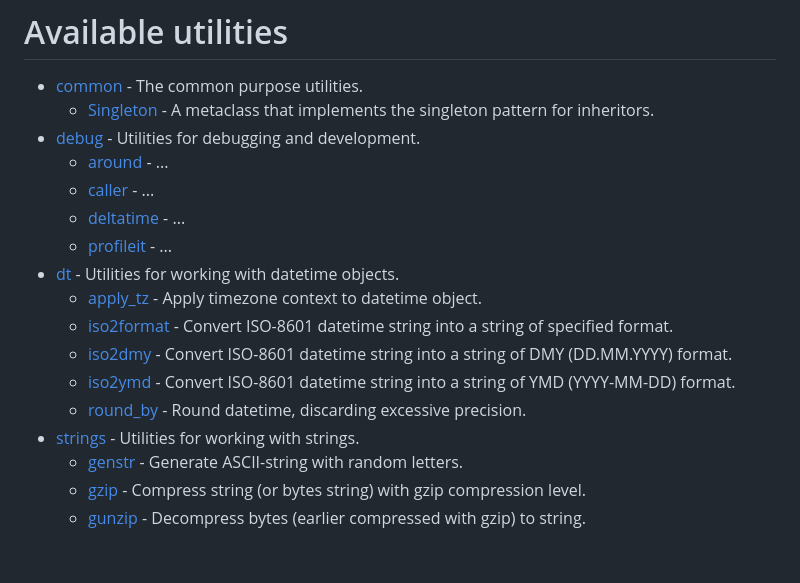
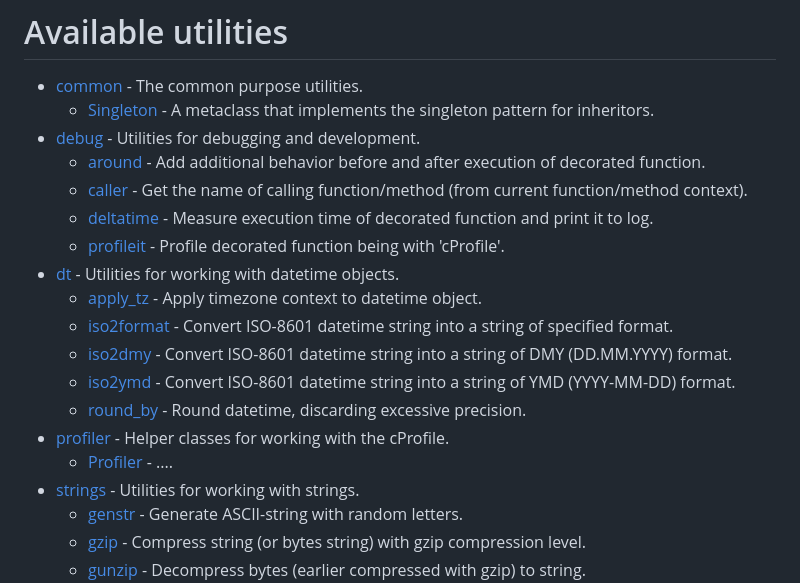
Before and after one commit to p3t3rbr0/py3-pure-utils, a Markdown page: README.md, the part around the change. GitHub-like rendering; blank space fills up the shorter version.

Commit message:
Add debug utilities short descriptions in README

```diff
--- a/README.md
+++ b/README.md
@@ -22,16 +22,18 @@ Main principles:
 * [common](https://p3t3rbr0.github.io/py3-pure-utils/refs/common.html) - The common purpose utilities.
   * [Singleton](https://p3t3rbr0.github.io/py3-pure-utils/refs/common.html#common.Singleton) - A metaclass that implements the singleton pattern for inheritors.
 * [debug](https://p3t3rbr0.github.io/py3-pure-utils/refs/debug.html) - Utilities for debugging and development.
-  * [around](https://p3t3rbr0.github.io/py3-pure-utils/refs/debug.html#debug.around) - ...
-  * [caller](https://p3t3rbr0.github.io/py3-pure-utils/refs/debug.html#debug.caller) - ...
-  * [deltatime](https://p3t3rbr0.github.io/py3-pure-utils/refs/debug.html#debug.deltatime) - ...
-  * [profileit](https://p3t3rbr0.github.io/py3-pure-utils/refs/debug.html#debug.profileit) - ...
+  * [around](https://p3t3rbr0.github.io/py3-pure-utils/refs/debug.html#debug.around) - Add additional behavior before and after execution of decorated function.
+  * [caller](https://p3t3rbr0.github.io/py3-pure-utils/refs/debug.html#debug.caller) - Get the name of calling function/method (from current function/method context).
+  * [deltatime](https://p3t3rbr0.github.io/py3-pure-utils/refs/debug.html#debug.deltatime) - Measure execution time of decorated function and print it to log.
+  * [profileit](https://p3t3rbr0.github.io/py3-pure-utils/refs/debug.html#debug.profileit) - Profile decorated function being with 'cProfile'.
 * [dt](https://p3t3rbr0.github.io/py3-pure-utils/refs/dt.html) - Utilities for working with datetime objects.
   * [apply_tz](https://p3t3rbr0.github.io/py3-pure-utils/refs/dt.html#dt.apply_tz) - Apply timezone context to datetime object.
   * [iso2format](https://p3t3rbr0.github.io/py3-pure-utils/refs/dt.html#dt.iso2format) - Convert ISO-8601 datetime string into a string of specified format.
   * [iso2dmy](https://p3t3rbr0.github.io/py3-pure-utils/refs/dt.html#dt.iso2dmy) - Convert ISO-8601 datetime string into a string of DMY (DD.MM.YYYY) format.
   * [iso2ymd](https://p3t3rbr0.github.io/py3-pure-utils/refs/dt.html#dt.iso2ymd) - Convert ISO-8601 datetime string into a string of YMD (YYYY-MM-DD) format.
   * [round_by](https://p3t3rbr0.github.io/py3-pure-utils/refs/dt.html#dt.round_by) - Round datetime, discarding excessive precision.
+* [profiler](https://p3t3rbr0.github.io/py3-pure-utils/refs/profiler.html) - Helper classes for working with the cProfile.
+  * [Profiler](https://p3t3rbr0.github.io/py3-pure-utils/refs/profiler.html#profiler.Profiler) - ....
 * [strings](https://p3t3rbr0.github.io/py3-pure-utils/refs/strings.html) - Utilities for working with strings.
   * [genstr](https://p3t3rbr0.github.io/py3-pure-utils/refs/strings.html#strings.genstr) - Generate ASCII-string with random letters.
   * [gzip](https://p3t3rbr0.github.io/py3-pure-utils/refs/strings.html#strings.gzip) - Compress string (or bytes string) with gzip compression level.
```
